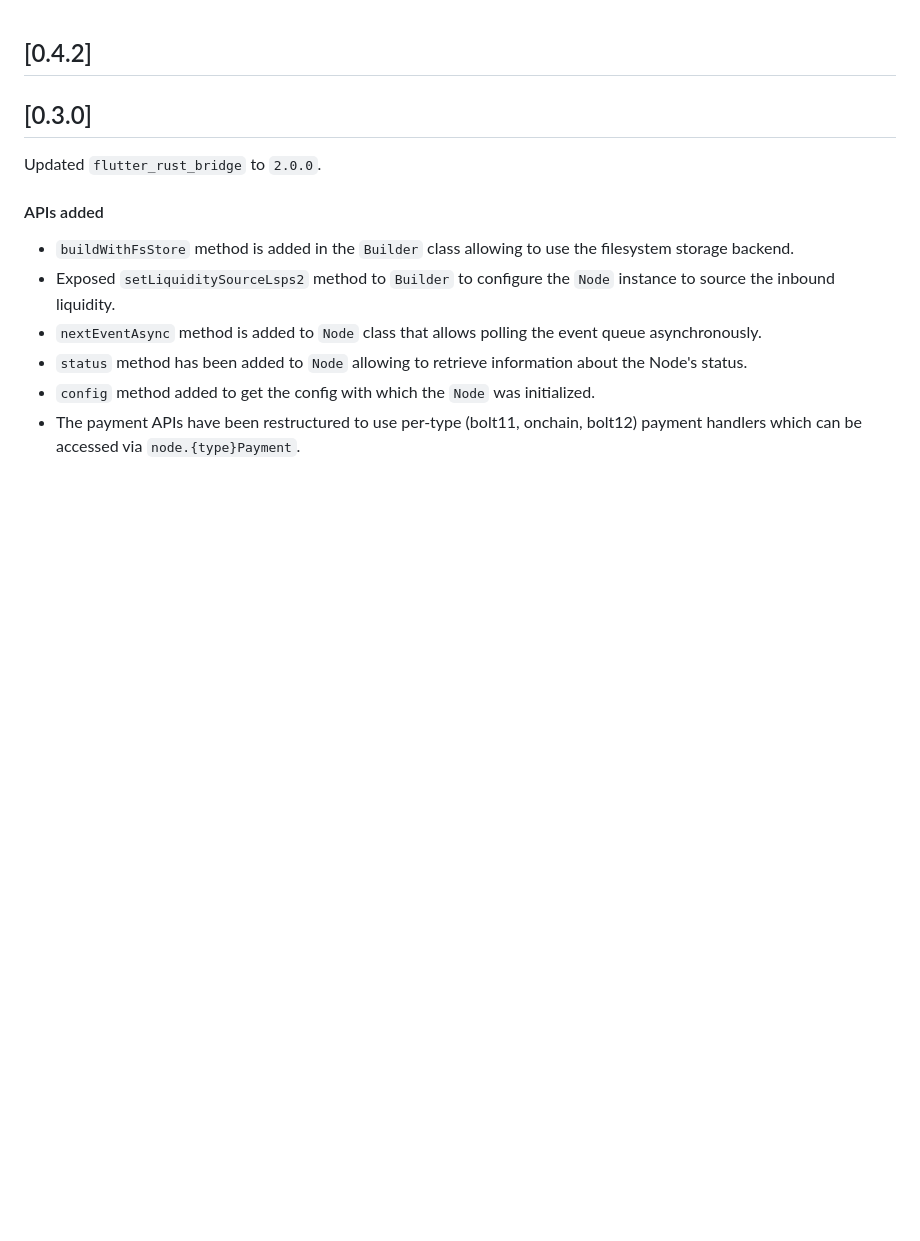
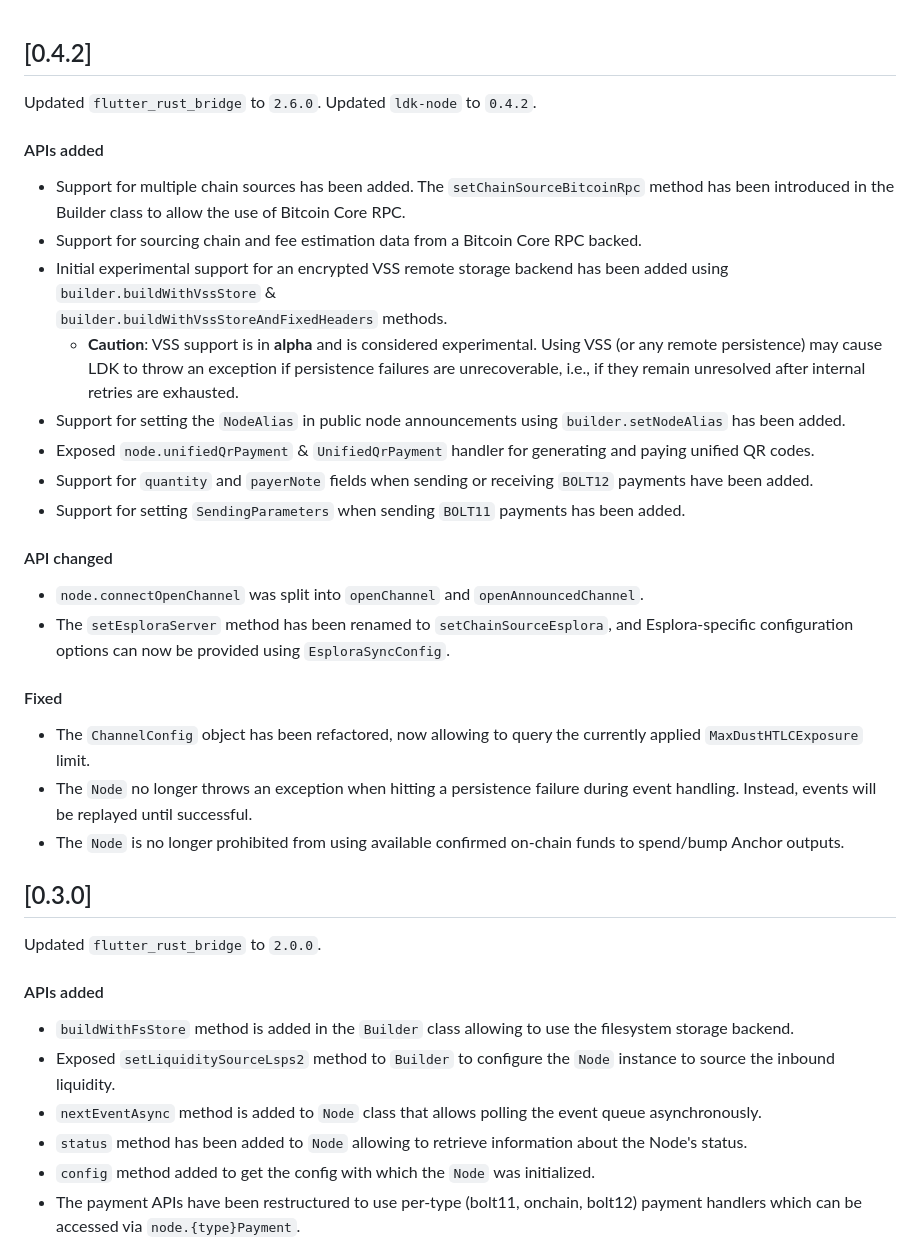
Before and after one commit to LtbLightning/ldk-node-flutter, a Markdown page: CHANGELOG.md, the part around the change. GitHub-like rendering; blank space fills up the shorter version.

Commit message:
CHANGELOG updated

```diff
--- a/CHANGELOG.md
+++ b/CHANGELOG.md
@@ -1,4 +1,26 @@
 ## [0.4.2]
+Updated `flutter_rust_bridge` to `2.6.0`.
+Updated `ldk-node` to `0.4.2`.
+#### APIs added
+- Support for multiple chain sources has been added. The `setChainSourceBitcoinRpc` method has been introduced in the Builder class to allow the use of
+  Bitcoin Core RPC.
+- Support for sourcing chain and fee estimation data from a Bitcoin Core RPC backed.
+- Initial experimental support for an encrypted VSS remote storage backend has been added using `builder.buildWithVssStore` &
+  `builder.buildWithVssStoreAndFixedHeaders` methods.
+   - **Caution**: VSS support is in **alpha** and is considered experimental. Using VSS (or any remote persistence) may cause LDK to throw an exception
+     if persistence failures are unrecoverable, i.e., if they remain unresolved after internal retries are exhausted.
+- Support for setting the `NodeAlias` in public node announcements using `builder.setNodeAlias` has been added.
+- Exposed `node.unifiedQrPayment` & `UnifiedQrPayment` handler for generating and paying unified QR codes.
+- Support for `quantity` and `payerNote` fields when sending or receiving `BOLT12` payments have been added.
+- Support for setting `SendingParameters` when sending `BOLT11` payments has been added.
+#### API changed
+- `node.connectOpenChannel` was split into `openChannel` and `openAnnouncedChannel`.
+- The `setEsploraServer` method has been renamed to `setChainSourceEsplora`, and Esplora-specific configuration options can now be provided using
+  `EsploraSyncConfig`.
+#### Fixed
+- The `ChannelConfig` object has been refactored, now allowing to query the currently applied `MaxDustHTLCExposure` limit.
+- The `Node` no longer throws an exception when hitting a persistence failure during event handling. Instead, events will be replayed until successful.
+- The `Node` is no longer prohibited from using available confirmed on-chain funds to spend/bump Anchor outputs.
 
 ## [0.3.0]
 Updated `flutter_rust_bridge` to `2.0.0`.
```
